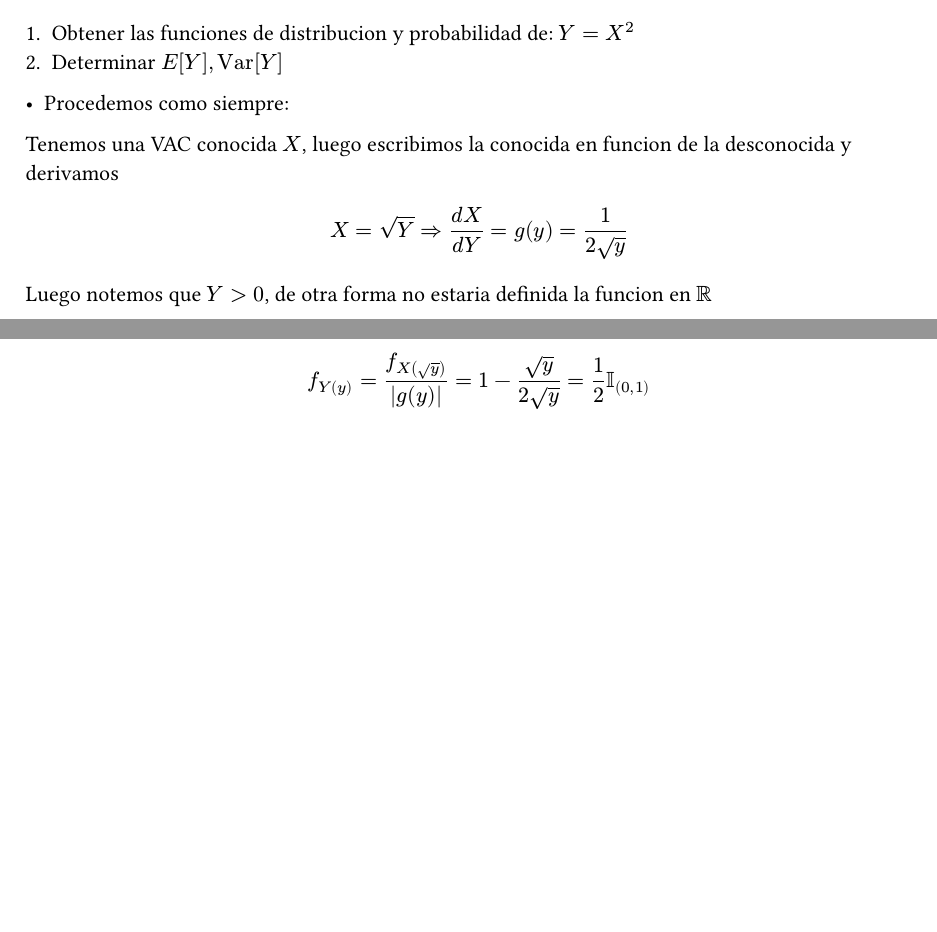
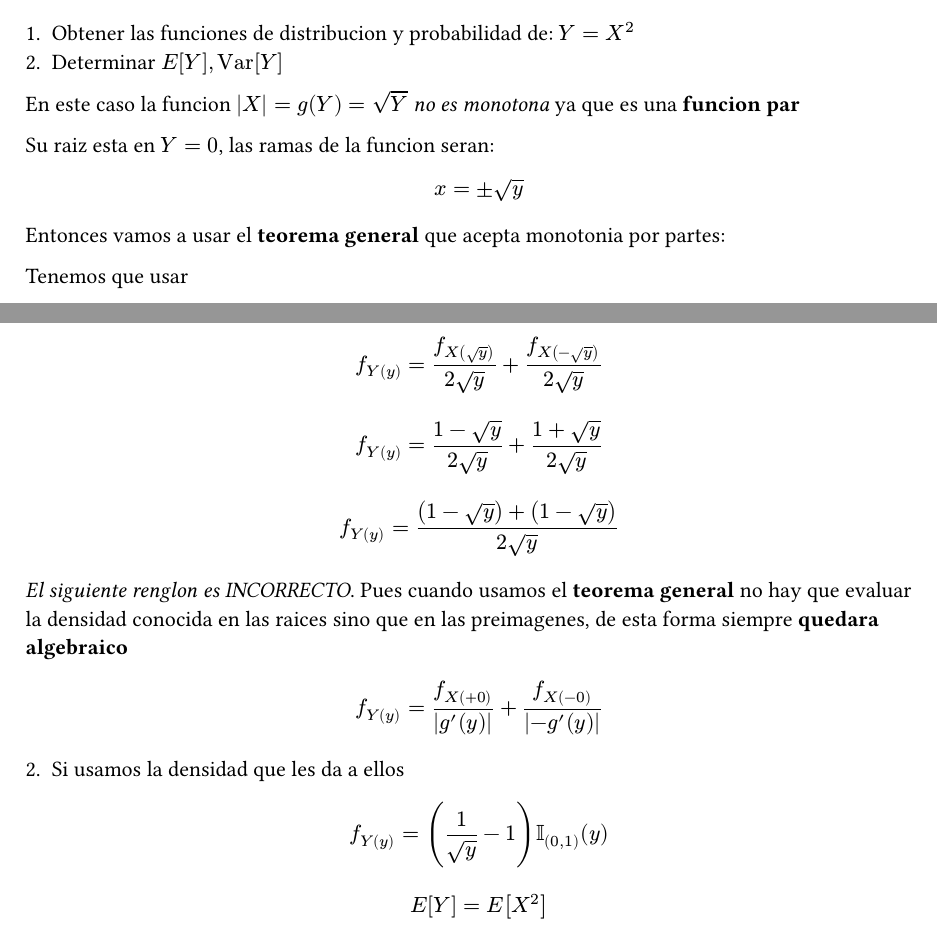
Before and after one commit to JuaniRaggio/Probabilidad, a Typst document (TP5.typ): two parts of pages 6 and 7 of 7, joined at a grey line, cut so that both start at the same text, the shorter picture padded with empty space. Compiled offline with Typst 0.15.

Commit message:
Corrijiendo ejercicio 9

```diff
--- a/TP5.typ
+++ b/TP5.typ
@@ -293,12 +293,12 @@ $ f_X(x) = cases(
 1. Obtener las funciones de distribucion y probabilidad de: $Y = X^2$
 2. Determinar $E[Y], "Var"[Y]$
 
-- Procedemos como siempre:
+En este caso la funcion $|X| = g(Y) = sqrt(Y)$ _no es monotona_ ya que es una *funcion par*
 
-Tenemos una VAC conocida $X$, luego escribimos la conocida en funcion de la desconocida y derivamos
+Su raiz esta en $Y = 0$, las ramas de la funcion seran:
 
-$ X = sqrt(Y) => (d X)/(d Y) = g(y) = 1/(2 sqrt(y)) $
+$ x = plus.minus sqrt(y) $
 
-Luego notemos que $Y > 0$, de otra forma no estaria definida la funcion en $RR$
+Entonces vamos a usar el *teorema general* que acepta monotonia por partes:
 
-$ f_Y(y) = f_X(sqrt(y)) / abs(g(y)) = 1 - sqrt(y)/(2 sqrt(y)) = 1/2 II _(\(0, 1\)) $
+Tenemos que usar
@@ -304,0 +310,8 @@ $ f_Y(y) = f_X(sqrt(y)) / abs(g(y)) = 1 - sqrt(y)/(2 sqrt(y)) = 1/2 II _(\(0, 1\
+_El siguiente renglon es INCORRECTO_. Pues cuando usamos el *teorema general* no hay que evaluar la densidad conocida en las raices sino que en las preimagenes, de esta forma siempre *quedara algebraico*
+$ f_Y(y) = f_X(+0)/abs(g'(y)) + f_X(-0)/abs(-g'(y)) $
+
+
+2. Si usamos la densidad que les da a ellos
+$ f_Y(y) = (1/sqrt(y) - 1) II_(\(0, 1\)) (y) $
+
+$ E[Y] = E[X^2] $
```
Also changed, not shown: TP5.typ (5 more changed lines).
